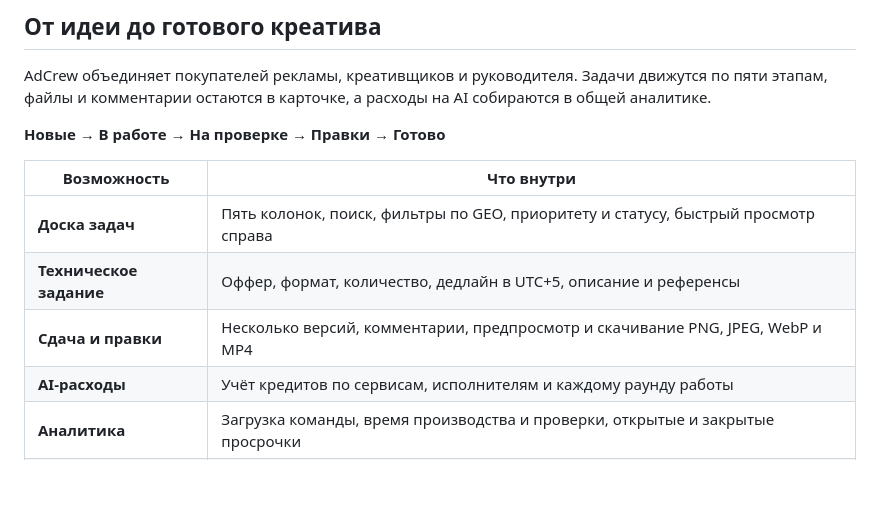
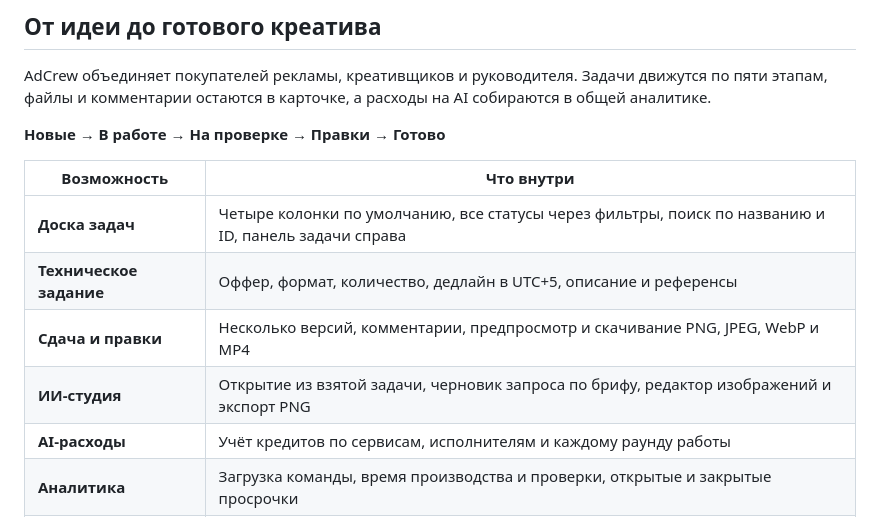
Before and after one commit to httpeacex/adcrew, a Markdown page: README.md, the part around one of its changes. Rendered like a GitHub page; blank space fills up the shorter version.

```diff
--- a/README.md
+++ b/README.md
@@ -30,9 +30,10 @@ AdCrew объединяет покупателей рекламы, креати
 
 | Возможность | Что внутри |
 | --- | --- |
-| **Доска задач** | Пять колонок, поиск, фильтры по GEO, приоритету и статусу, быстрый просмотр справа |
+| **Доска задач** | Четыре колонки по умолчанию, все статусы через фильтры, поиск по названию и ID, панель задачи справа |
 | **Техническое задание** | Оффер, формат, количество, дедлайн в UTC+5, описание и референсы |
 | **Сдача и правки** | Несколько версий, комментарии, предпросмотр и скачивание PNG, JPEG, WebP и MP4 |
+| **ИИ-студия** | Открытие из взятой задачи, черновик запроса по брифу, редактор изображений и экспорт PNG |
 | **AI-расходы** | Учёт кредитов по сервисам, исполнителям и каждому раунду работы |
 | **Аналитика** | Загрузка команды, время производства и проверки, открытые и закрытые просрочки |
 | **Удобство** | Две темы, адаптивный интерфейс, сохранение фильтров, клавиатурная навигация и плавные панели |
```
Also changed, not shown: other parts of README.md (+12 -0 lines), .github/images/analytics-light.png, .github/images/board-dark.png, .github/images/studio-dark.png (added), .github/images/team-dark.png (added), 2 other files.
